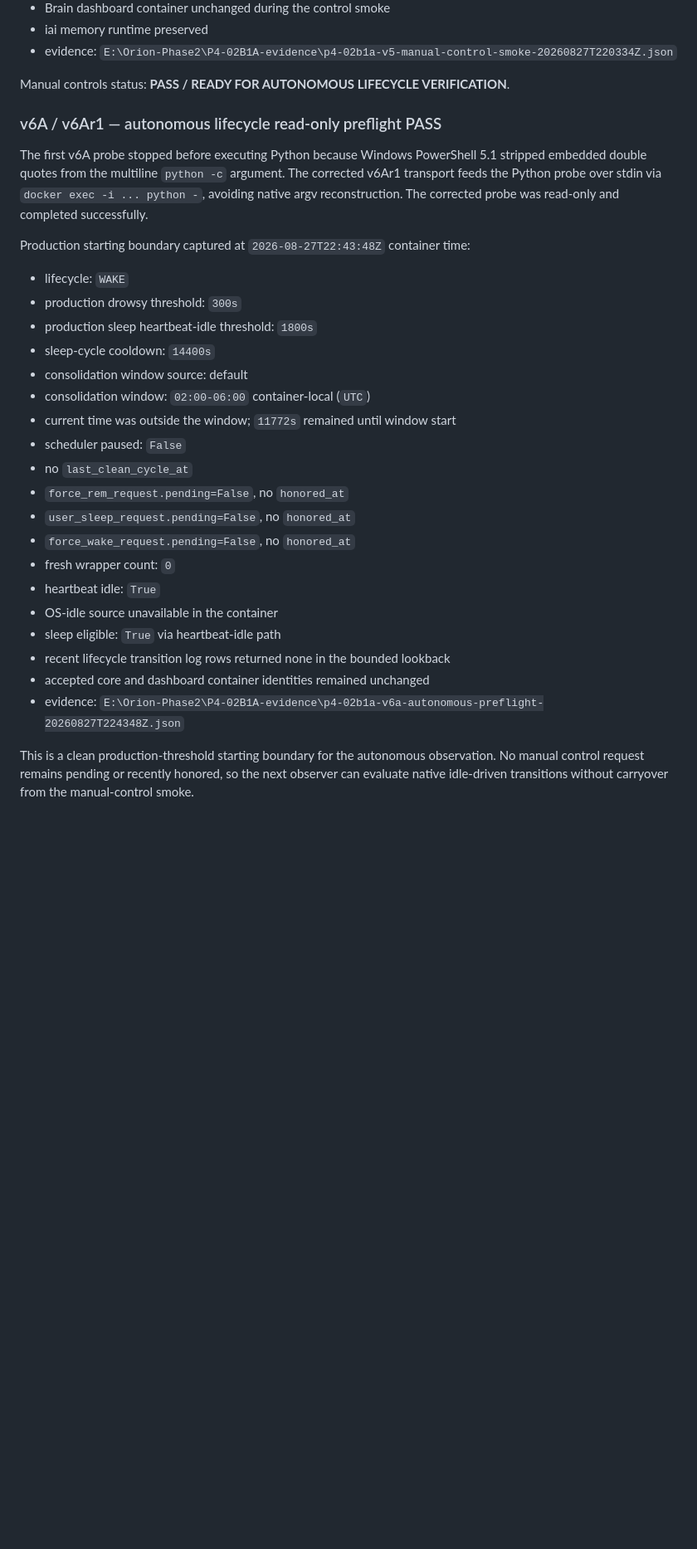
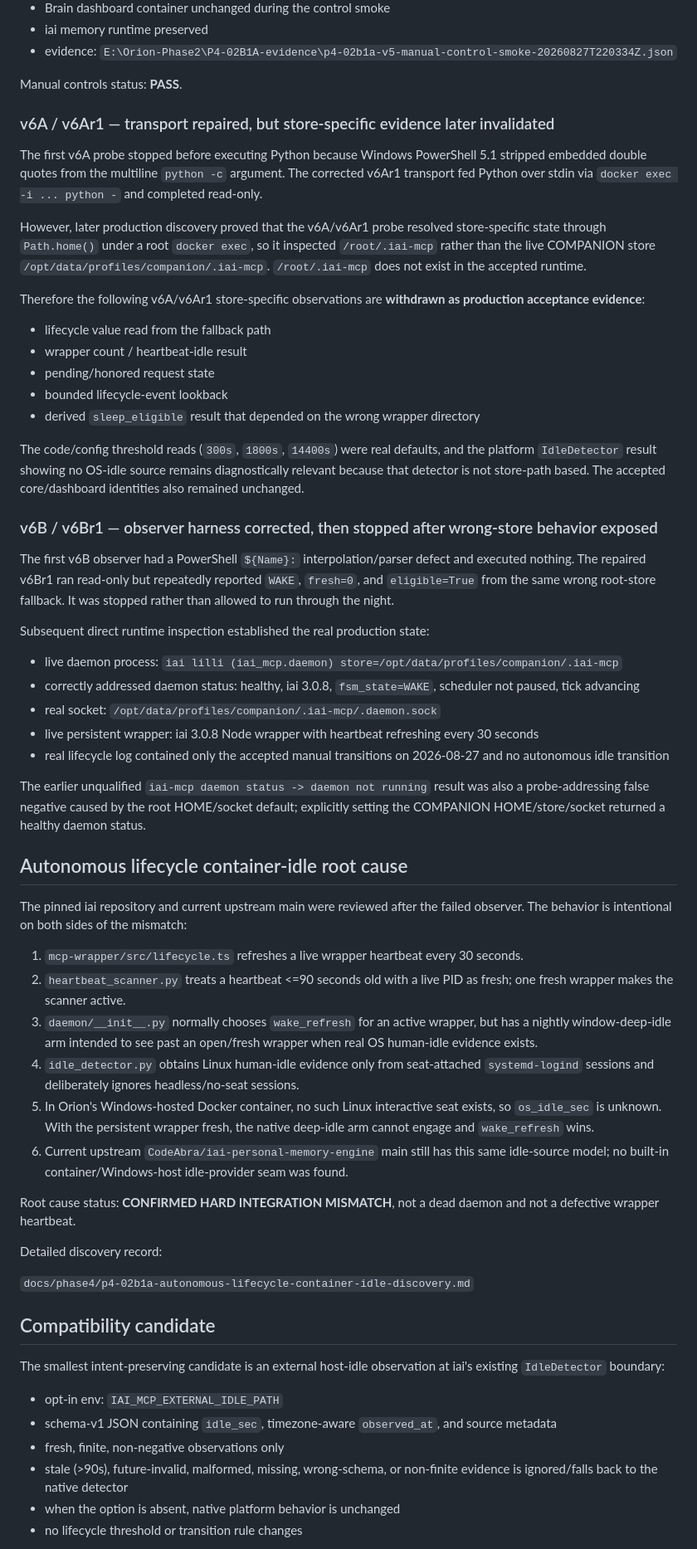
Before and after one commit to S-Pillow/orion-personal-ai, a Markdown page: docs/phase4/p4-02b1a-iai-brain-control-compatibility.md, the part around one of its changes. Shown at 83% size. GitHub-like rendering; blank space fills up the shorter version.

Commit message:
phase4: correct autonomous lifecycle probe evidence

```diff
--- a/docs/phase4/p4-02b1a-iai-brain-control-compatibility.md
+++ b/docs/phase4/p4-02b1a-iai-brain-control-compatibility.md
@@ -93,32 +98,63 @@ Observed acceptance markers:
 - iai memory runtime preserved
 - evidence: `E:\Orion-Phase2\P4-02B1A-evidence\p4-02b1a-v5-manual-control-smoke-20260827T220334Z.json`
 
-Manual controls status: **PASS / READY FOR AUTONOMOUS LIFECYCLE VERIFICATION**.
+Manual controls status: **PASS**.
 
-### v6A / v6Ar1 — autonomous lifecycle read-only preflight PASS
+### v6A / v6Ar1 — transport repaired, but store-specific evidence later invalidated
 
-The first v6A probe stopped before executing Python because Windows PowerShell 5.1 stripped embedded double quotes from the multiline `python -c` argument. The corrected v6Ar1 transport feeds the Python probe over stdin via `docker exec -i ... python -`, avoiding native argv reconstruction. The corrected probe was read-only and completed successfully.
+The first v6A probe stopped before executing Python because Windows PowerShell 5.1 stripped embedded double quotes from the multiline `python -c` argument. The corrected v6Ar1 transport fed Python over stdin via `docker exec -i ... python -` and completed read-only.
 
-Production starting boundary captured at `2026-08-27T22:43:48Z` container time:
+However, later production discovery proved that the v6A/v6Ar1 probe resolved store-specific state through `Path.home()` under a root `docker exec`, so it inspected `/root/.iai-mcp` rather than the live COMPANION store `/opt/data/profiles/companion/.iai-mcp`. `/root/.iai-mcp` does not exist in the accepted runtime.
 
-- lifecycle: `WAKE`
-- production drowsy threshold: `300s`
-- production sleep heartbeat-idle threshold: `1800s`
-- sleep-cycle cooldown: `14400s`
-- consolidation window source: default
-- consolidation window: `02:00-06:00` container-local (`UTC`)
-- current time was outside the window; `11772s` remained until window start
-- scheduler paused: `False`
-- no `last_clean_cycle_at`
-- `force_rem_request.pending=False`, no `honored_at`
-- `user_sleep_request.pending=False`, no `honored_at`
-- `force_wake_request.pending=False`, no `honored_at`
-- fresh wrapper count: `0`
-- heartbeat idle: `True`
-- OS-idle source unavailable in the container
-- sleep eligible: `True` via heartbeat-idle path
-- recent lifecycle transition log rows returned none in the bounded lookback
-- accepted core and dashboard container identities remained unchanged
-- evidence: `E:\Orion-Phase2\P4-02B1A-evidence\p4-02b1a-v6a-autonomous-preflight-20260827T224348Z.json`
+Therefore the following v6A/v6Ar1 store-specific observations are **withdrawn as production acceptance evidence**:
 
-This is a clean production-threshold starting boundary for the autonomous observation. No manual control request remains pending or recently honored, so the next observer can evaluate native idle-driven transitions without carryover from the manual-control smoke.
+- lifecycle value read from the fallback path
+- wrapper count / heartbeat-idle result
+- pending/honored request state
+- bounded lifecycle-event lookback
+- derived `sleep_eligible` result that depended on the wrong wrapper directory
+
+The code/config threshold reads (`300s`, `1800s`, `14400s`) were real defaults, and the platform `IdleDetector` result showing no OS-idle source remains diagnostically relevant because that detector is not store-path based. The accepted core/dashboard identities also remained unchanged.
+
+### v6B / v6Br1 — observer harness corrected, then stopped after wrong-store behavior exposed
+
+The first v6B observer had a PowerShell `${Name}:` interpolation/parser defect and executed nothing. The repaired v6Br1 ran read-only but repeatedly reported `WAKE`, `fresh=0`, and `eligible=True` from the same wrong root-store fallback. It was stopped rather than allowed to run through the night.
+
+Subsequent direct runtime inspection established the real production state:
+
+- live daemon process: `iai lilli (iai_mcp.daemon) store=/opt/data/profiles/companion/.iai-mcp`
+- correctly addressed daemon status: healthy, iai 3.0.8, `fsm_state=WAKE`, scheduler not paused, tick advancing
+- real socket: `/opt/data/profiles/companion/.iai-mcp/.daemon.sock`
+- live persistent wrapper: iai 3.0.8 Node wrapper with heartbeat refreshing every 30 seconds
+- real lifecycle log contained only the accepted manual transitions on 2026-08-27 and no autonomous idle transition
+
+The earlier unqualified `iai-mcp daemon status -> daemon not running` result was also a probe-addressing false negative caused by the root HOME/socket default; explicitly setting the COMPANION HOME/store/socket returned a healthy daemon status.
+
+## Autonomous lifecycle container-idle root cause
+
+The pinned iai repository and current upstream main were reviewed after the failed observer. The behavior is intentional on both sides of the mismatch:
+
+1. `mcp-wrapper/src/lifecycle.ts` refreshes a live wrapper heartbeat every 30 seconds.
+2. `heartbeat_scanner.py` treats a heartbeat <=90 seconds old with a live PID as fresh; one fresh wrapper makes the scanner active.
+3. `daemon/__init__.py` normally chooses `wake_refresh` for an active wrapper, but has a nightly window-deep-idle arm intended to see past an open/fresh wrapper when real OS human-idle evidence exists.
+4. `idle_detector.py` obtains Linux human-idle evidence only from seat-attached `systemd-logind` sessions and deliberately ignores headless/no-seat sessions.
+5. In Orion's Windows-hosted Docker container, no such Linux interactive seat exists, so `os_idle_sec` is unknown. With the persistent wrapper fresh, the native deep-idle arm cannot engage and `wake_refresh` wins.
+6. Current upstream `CodeAbra/iai-personal-memory-engine` main still has this same idle-source model; no built-in container/Windows-host idle-provider seam was found.
+
+Root cause status: **CONFIRMED HARD INTEGRATION MISMATCH**, not a dead daemon and not a defective wrapper heartbeat.
+
+Detailed discovery record:
+
+`docs/phase4/p4-02b1a-autonomous-lifecycle-container-idle-discovery.md`
+
+## Compatibility candidate
+
+The smallest intent-preserving candidate is an external host-idle observation at iai's existing `IdleDetector` boundary:
+
+- opt-in env: `IAI_MCP_EXTERNAL_IDLE_PATH`
+- schema-v1 JSON containing `idle_sec`, timezone-aware `observed_at`, and source metadata
+- fresh, finite, non-negative observations only
+- stale (>90s), future-invalid, malformed, missing, wrong-schema, or non-finite evidence is ignored/falls back to the native detector
+- when the option is absent, native platform behavior is unchanged
+- no lifecycle threshold or transition rule changes
+
```
Also changed, not shown: other parts of docs/phase4/p4-02b1a-iai-brain-control-compatibility.md (+25 -6 lines).
